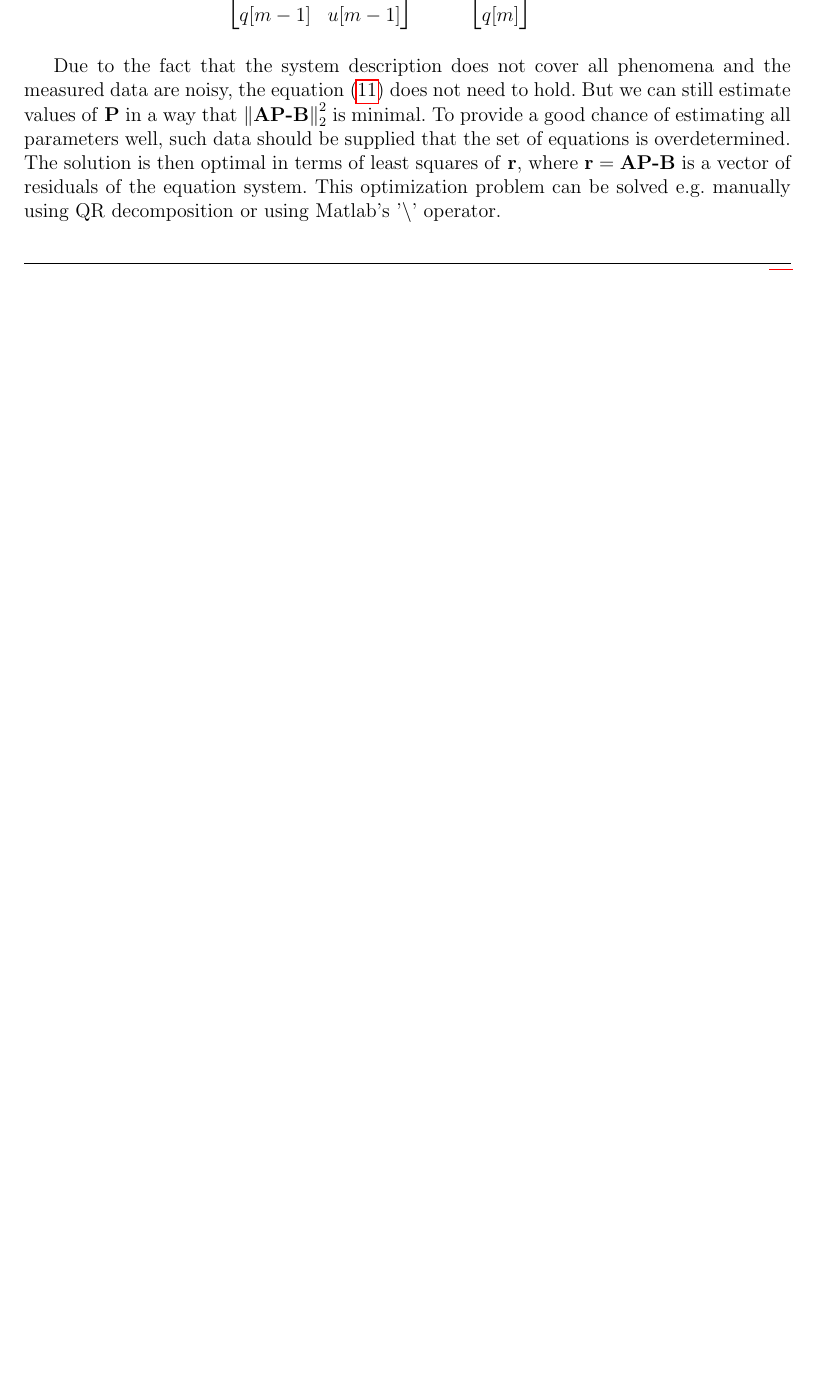
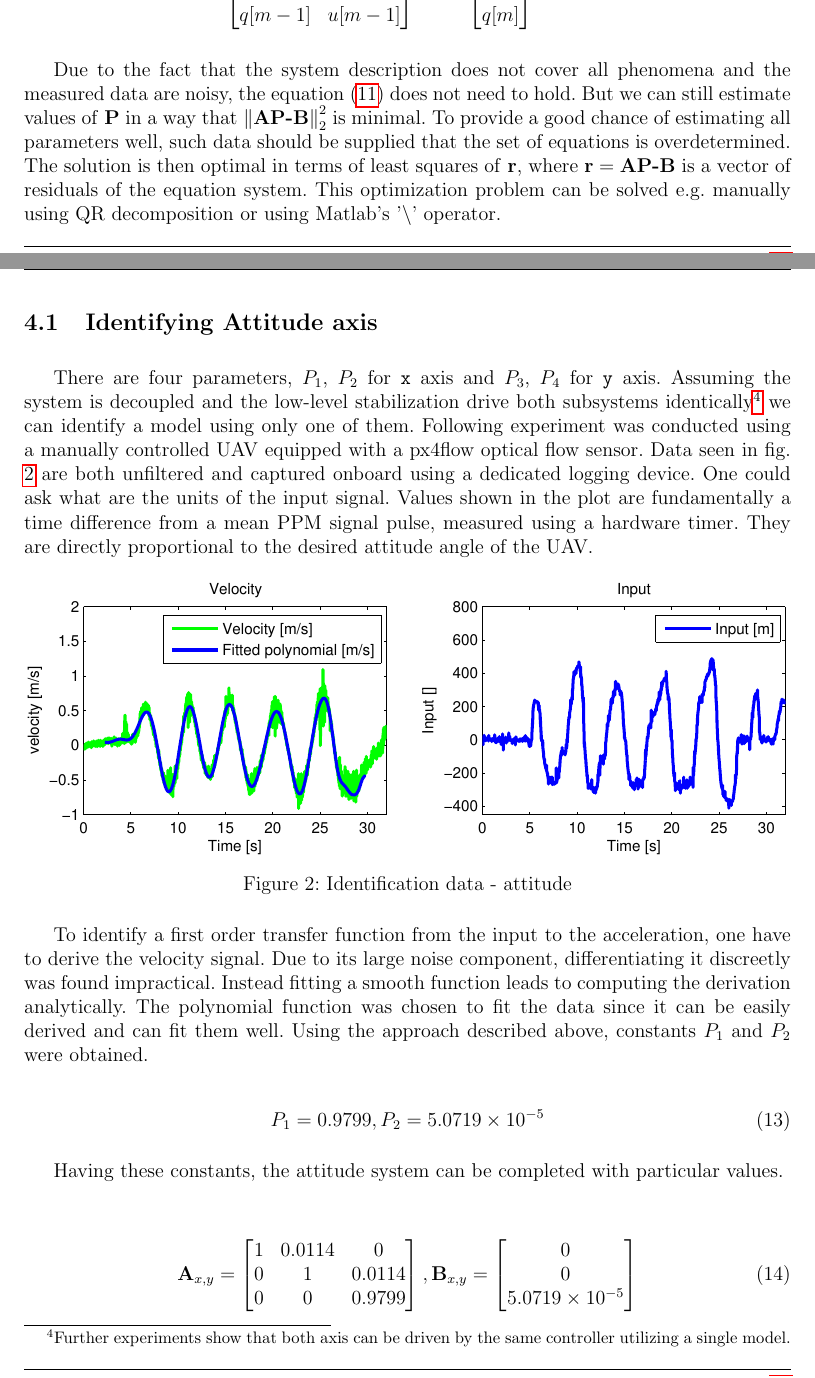
Before and after one commit to wuyou33/masters-thesis, a LaTeX document (dp.tex, which reads src/doc_head.tex, src/system_identification.tex): part of page 17 of 28 before the commit and two parts of pages 17 and 18 of 30 after it, the two joined at a grey line, cut so that both start at the same text, the shorter picture padded with empty space. Compiled offline with pdfLaTeX.

Commit message:
+ Attitude identification

```diff
--- a/src/doc_head.tex
+++ b/src/doc_head.tex
@@ -27,6 +27,7 @@
 \usepackage{pdfpages}
 \usepackage{natbib}
 \usepackage{url}
+\usepackage{pgfplots}
 
 \newcommand{\Author}{Tomáš Báča}
 \newcommand{\Title}{Model predictive control of micro aerial vehicle using onboard microcontroller}
--- a/src/system_identification.tex
+++ b/src/system_identification.tex
@@ -36,3 +36,36 @@ P_B
 \end{equation}
 
 Due to the fact that the system description does not cover all phenomena and the measured data are noisy, the equation (\ref{eq:bap}) does not need to hold. But we can still estimate values of \textbf{P} in a way that $\norm{\textbf{AP-B}}_2^2$ is minimal. To provide a good chance of estimating all parameters well, such data should be supplied that the set of equations is overdetermined. The solution is then optimal in terms of least squares of \textbf{r}, where $\textbf{r} = \textbf{AP-B}$ is a vector of residuals of the equation system. This optimization problem can be solved e.g. manually using QR decomposition or using Matlab's '\textit{\textbackslash}' operator.
+
+\subsection{Identifying Attitude axis}
+
+There are four parameters, $P_1$, $P_2$ for \texttt{x} axis and $P_3$, $P_4$ for \texttt{y} axis. Assuming the system is decoupled and the low-level stabilization drive both subsystems identically\footnote{Further experiments show that both axis can be driven by the same controller utilizing a single model.} we can identify a model using only one of them. Following experiment was conducted using a manually controlled UAV equipped with a px4flow optical flow sensor. Data seen in fig. \ref{fig:iden1} are both unfiltered and captured onboard using a dedicated logging device. One could ask what are the units of the input signal. Values shown in the plot are fundamentally a time difference from a mean PPM signal pulse, measured using a hardware timer. They are directly proportional to the desired attitude angle of the UAV.
+
+\begin{figure}[h!]
+\includegraphics[width=1\textwidth]{fig/iden1.eps}
+\caption{Identification data - attitude}
+\label{fig:iden1}
+\end{figure}
+
+To identify a first order transfer function from the input to the acceleration, one have to derive the velocity signal. Due to its large noise component, differentiating it discreetly was found impractical. Instead fitting a smooth function leads to computing the derivation analytically. The polynomial function was chosen to fit the data since it can be easily derived and can fit them well. Using the approach described above, constants $P_1$ and $P_2$ were obtained.
+
+\begin{equation}
+P_1 = 0.9799, P_2 = 5.0719 \times 10^{-5}
+\label{eq:constants1}
+\end{equation}
+
+Having these constants, the attitude system can be completed with particular values.
+
+\begin{equation}
+\begin{split}
+\mathbf{A}_{x, y} = \begin{bmatrix}
+1 & 0.0114 & 0 \\
+0 & 1 & 0.0114 \\
+0 & 0 & 0.9799
+\end{bmatrix}, \mathbf{B}_{x, y} = \begin{bmatrix}
+0\\
+0\\
+5.0719 \times 10^{-5}
+\end{bmatrix}
+\end{split}
+\end{equation}
```
Also changed, not shown: fig/iden1.eps (added), fig/iden2.eps (added), src/system_identification.tex (10 more changed lines).
